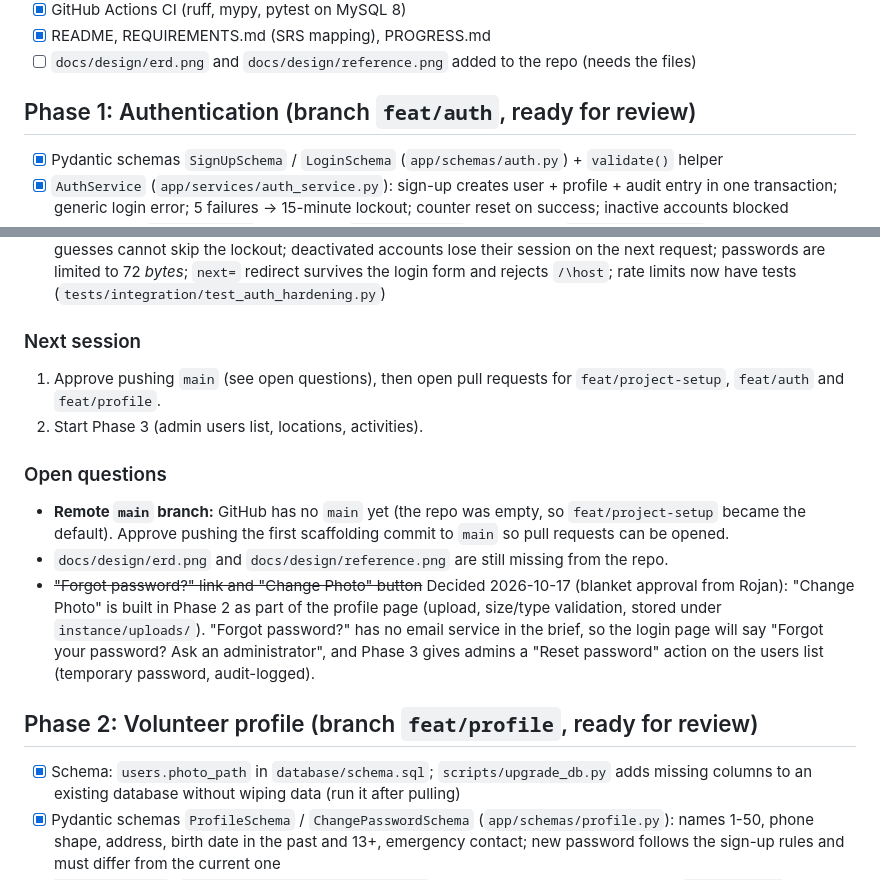
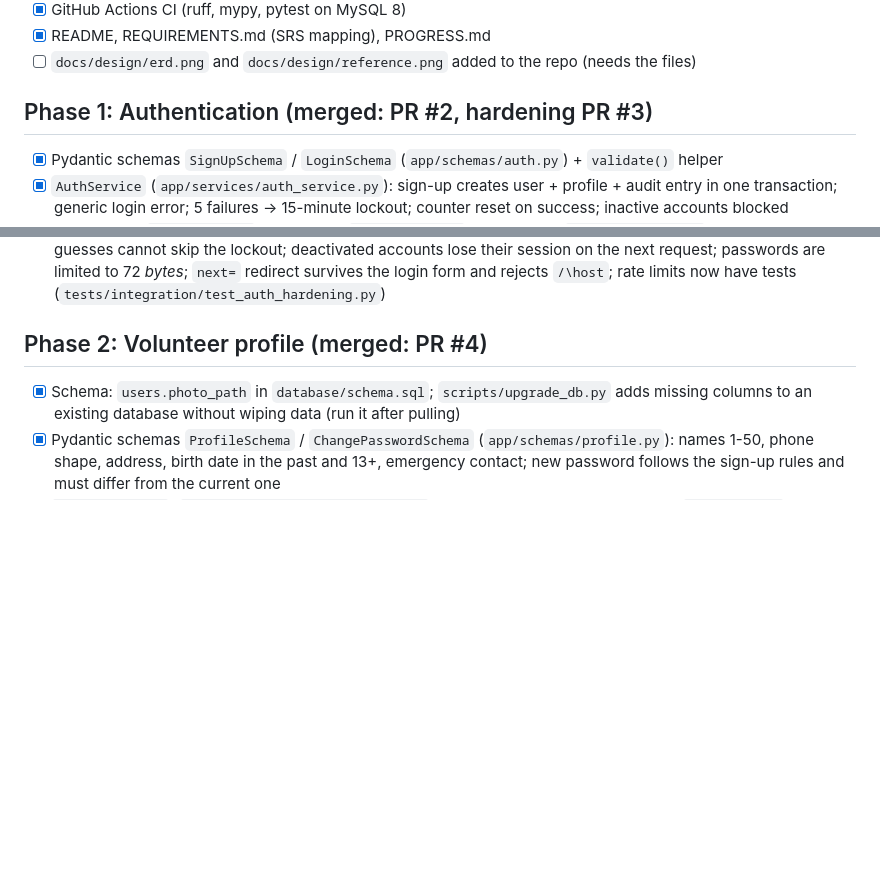
Before and after one commit to Rojan2003/greenhands, a Markdown page: PROGRESS.md, 2 parts joined by grey strips. Drawn GitHub-style; blank space fills up the shorter version.

```diff
--- a/PROGRESS.md
+++ b/PROGRESS.md
@@ -19,7 +73,7 @@ one failure case), audit logging where needed, and a responsive UI.
 - [x] README, REQUIREMENTS.md (SRS mapping), PROGRESS.md
 - [ ] `docs/design/erd.png` and `docs/design/reference.png` added to the repo (needs the files)
 
-## Phase 1: Authentication (branch `feat/auth`, ready for review)
+## Phase 1: Authentication (merged: PR #2, hardening PR #3)
 - [x] Pydantic schemas `SignUpSchema` / `LoginSchema` (`app/schemas/auth.py`) + `validate()` helper
 - [x] `AuthService` (`app/services/auth_service.py`): sign-up creates user + profile + audit entry in one transaction; generic login error; 5 failures -> 15-minute lockout; counter reset on success; inactive accounts blocked
 - [x] Role checks: `role_required` decorator + `require_role()` for services (`app/auth/roles.py`)
@@ -32,19 +86,7 @@ one failure case), audit logging where needed, and a responsive UI.
 - [x] REQUIREMENTS.md rows FR-1, FR-2, FR-4, FR-6 and Usability updated
 - [x] Independent code review (2026-10-17) and fixes: FR-8 error page no longer crashes for logged-in users when MySQL is down; failed-login counter is incremented under a row lock (`SELECT ... FOR UPDATE`) so parallel guesses cannot skip the lockout; deactivated accounts lose their session on the next request; passwords are limited to 72 *bytes*; `next=` redirect survives the login form and rejects `/\host`; rate limits now have tests (`tests/integration/test_auth_hardening.py`)
 
-### Next session
-1. Approve pushing `main` (see open questions), then open pull requests for `feat/project-setup`, `feat/auth` and `feat/profile`.
-2. Start Phase 3 (admin users list, locations, activities).
-
-### Open questions
-- **Remote `main` branch:** GitHub has no `main` yet (the repo was empty, so `feat/project-setup` became the default). Approve pushing the first scaffolding commit to `main` so pull requests can be opened.
-- `docs/design/erd.png` and `docs/design/reference.png` are still missing from the repo.
-- ~~"Forgot password?" link and "Change Photo" button~~ Decided 2026-10-17 (blanket approval from Rojan):
-  "Change Photo" is built in Phase 2 as part of the profile page (upload, size/type validation, stored under `instance/uploads/`).
-  "Forgot password?" has no email service in the brief, so the login page will say "Forgot your password? Ask an administrator",
-  and Phase 3 gives admins a "Reset password" action on the users list (temporary password, audit-logged).
-
-## Phase 2: Volunteer profile (branch `feat/profile`, ready for review)
+## Phase 2: Volunteer profile (merged: PR #4)
 - [x] Schema: `users.photo_path` in `database/schema.sql`; `scripts/upgrade_db.py` adds missing columns to an existing database without wiping data (run it after pulling)
 - [x] Pydantic schemas `ProfileSchema` / `ChangePasswordSchema` (`app/schemas/profile.py`): names 1-50, phone shape, address, birth date in the past and 13+, emergency contact; new password follows the sign-up rules and must differ from the current one
 - [x] `ProfileService` (`app/services/profile_service.py`): every method VOLUNTEER-only (`require_role`); profile update upserts the `volunteer_profiles` row; password change verifies the current password; `check_photo()` accepts PNG/JPG/WEBP by extension AND magic bytes, max 2 MB
```
Also changed, not shown: other parts of PROGRESS.md (+54 -0 lines).
